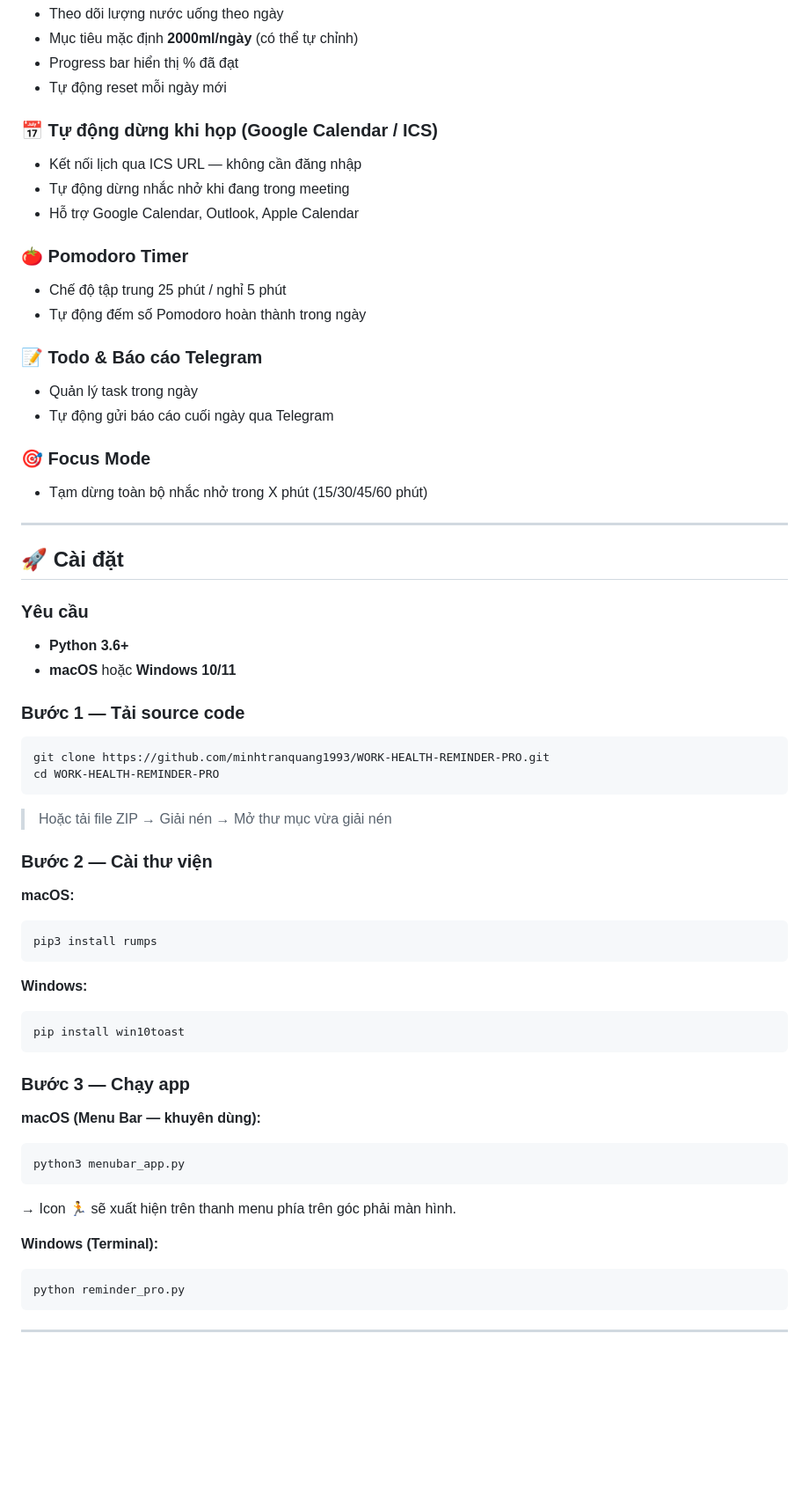
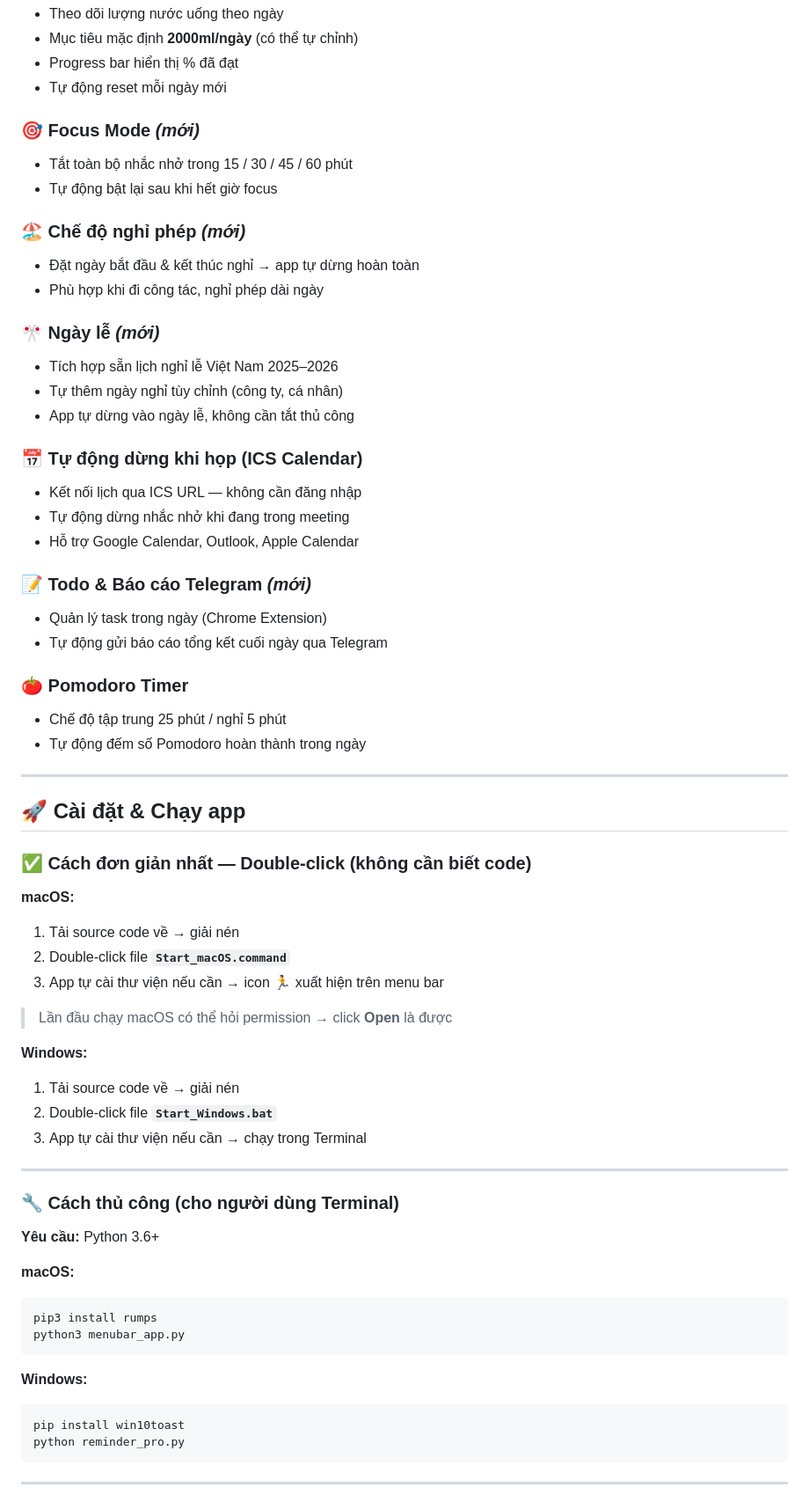
Before and after one commit to minhtranquang1993/WORK-HEALTH-REMINDER-PRO, a Markdown page: README.md, the part around one of its changes. Shown at 88% size. Drawn GitHub-style; blank space fills up the shorter version.

````diff
--- a/README.md
+++ b/README.md
@@ -37,62 +38,65 @@
 - Progress bar hiển thị % đã đạt
 - Tự động reset mỗi ngày mới
 
-### 📅 Tự động dừng khi họp (Google Calendar / ICS)
+### 🎯 Focus Mode *(mới)*
+- Tắt toàn bộ nhắc nhở trong 15 / 30 / 45 / 60 phút
+- Tự động bật lại sau khi hết giờ focus
+
+### 🏖️ Chế độ nghỉ phép *(mới)*
+- Đặt ngày bắt đầu & kết thúc nghỉ → app tự dừng hoàn toàn
+- Phù hợp khi đi công tác, nghỉ phép dài ngày
+
+### 🎌 Ngày lễ *(mới)*
+- Tích hợp sẵn lịch nghỉ lễ Việt Nam 2025–2026
+- Tự thêm ngày nghỉ tùy chỉnh (công ty, cá nhân)
+- App tự dừng vào ngày lễ, không cần tắt thủ công
+
+### 📅 Tự động dừng khi họp (ICS Calendar)
 - Kết nối lịch qua ICS URL — không cần đăng nhập
 - Tự động dừng nhắc nhở khi đang trong meeting
 - Hỗ trợ Google Calendar, Outlook, Apple Calendar
+
+### 📝 Todo & Báo cáo Telegram *(mới)*
+- Quản lý task trong ngày (Chrome Extension)
+- Tự động gửi báo cáo tổng kết cuối ngày qua Telegram
 
 ### 🍅 Pomodoro Timer
 - Chế độ tập trung 25 phút / nghỉ 5 phút
 - Tự động đếm số Pomodoro hoàn thành trong ngày
 
-### 📝 Todo & Báo cáo Telegram
-- Quản lý task trong ngày
-- Tự động gửi báo cáo cuối ngày qua Telegram
+---
 
-### 🎯 Focus Mode
-- Tạm dừng toàn bộ nhắc nhở trong X phút (15/30/45/60 phút)
+## 🚀 Cài đặt & Chạy app
+
+### ✅ Cách đơn giản nhất — Double-click (không cần biết code)
+
+**macOS:**
+1. Tải source code về → giải nén
+2. Double-click file **`Start_macOS.command`**
+3. App tự cài thư viện nếu cần → icon 🏃 xuất hiện trên menu bar
+
+> Lần đầu chạy macOS có thể hỏi permission → click **Open** là được
+
+**Windows:**
+1. Tải source code về → giải nén
+2. Double-click file **`Start_Windows.bat`**
+3. App tự cài thư viện nếu cần → chạy trong Terminal
 
 ---
 
-## 🚀 Cài đặt
+### 🔧 Cách thủ công (cho người dùng Terminal)
 
-### Yêu cầu
-
-- **Python 3.6+**
-- **macOS** hoặc **Windows 10/11**
-
-### Bước 1 — Tải source code
-
-```bash
-git clone https://github.com/minhtranquang1993/WORK-HEALTH-REMINDER-PRO.git
-cd WORK-HEALTH-REMINDER-PRO
-```
-
-> Hoặc tải file ZIP → Giải nén → Mở thư mục vừa giải nén
-
-### Bước 2 — Cài thư viện
+**Yêu cầu:** Python 3.6+
 
 **macOS:**
 ```bash
 pip3 install rumps
+python3 menubar_app.py
 ```
 
 **Windows:**
 ```bash
 pip install win10toast
-```
-
-### Bước 3 — Chạy app
-
-**macOS (Menu Bar — khuyên dùng):**
-```bash
-python3 menubar_app.py
-```
-→ Icon 🏃 sẽ xuất hiện trên thanh menu phía trên góc phải màn hình.
-
-**Windows (Terminal):**
-```bash
 python reminder_pro.py
 ```
 
````
Also changed, not shown: other parts of README.md (+87 -86 lines).
